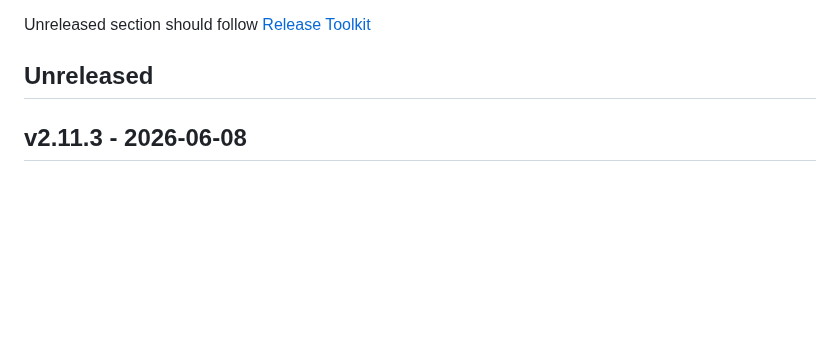
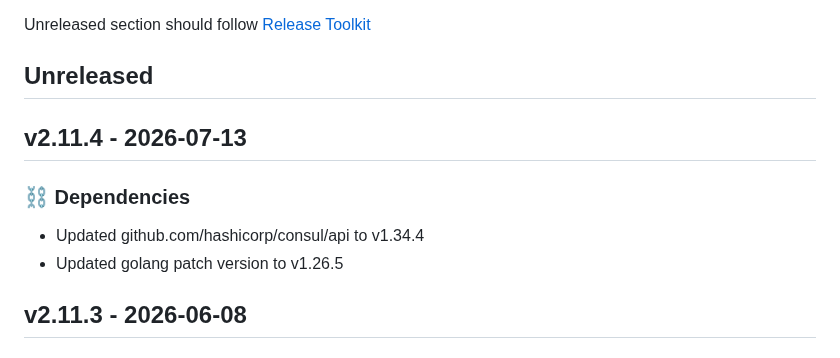
Before and after one commit to newrelic/nri-consul, a Markdown page: CHANGELOG.md, the part around the change. Drawn GitHub-style; blank space fills up the shorter version.

Commit message:
Update changelog with changes from v2.11.4

```diff
--- a/CHANGELOG.md
+++ b/CHANGELOG.md
@@ -7,6 +7,12 @@ and this project adheres to [Semantic Versioning](http://semver.org/).
 
 Unreleased section should follow [Release Toolkit](https://github.com/newrelic/release-toolkit#render-markdown-and-update-markdown)
 ## Unreleased
+
+## v2.11.4 - 2026-07-13
+
+### ⛓️ Dependencies
+- Updated github.com/hashicorp/consul/api to v1.34.4
+- Updated golang patch version to v1.26.5
 
 ## v2.11.3 - 2026-06-08
 
```
